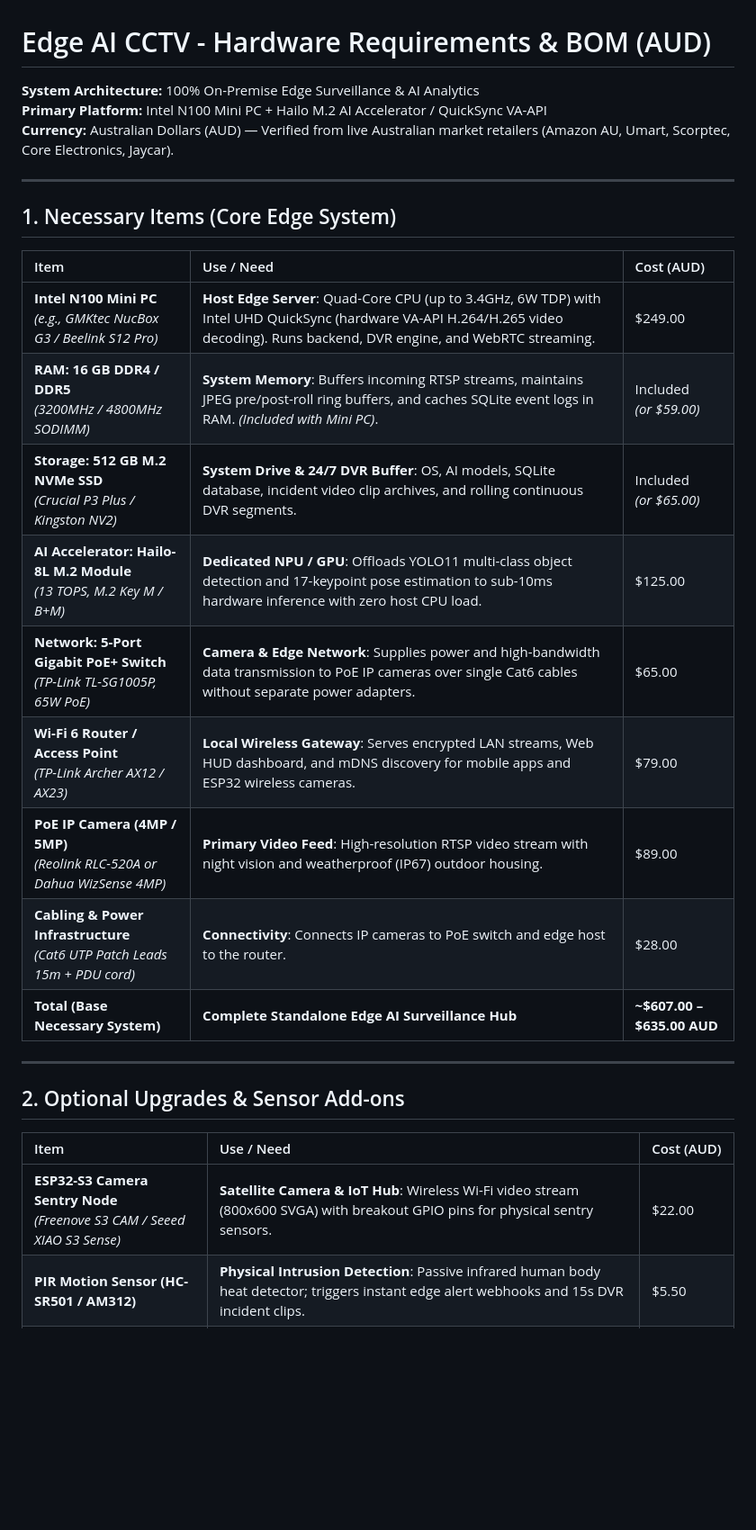
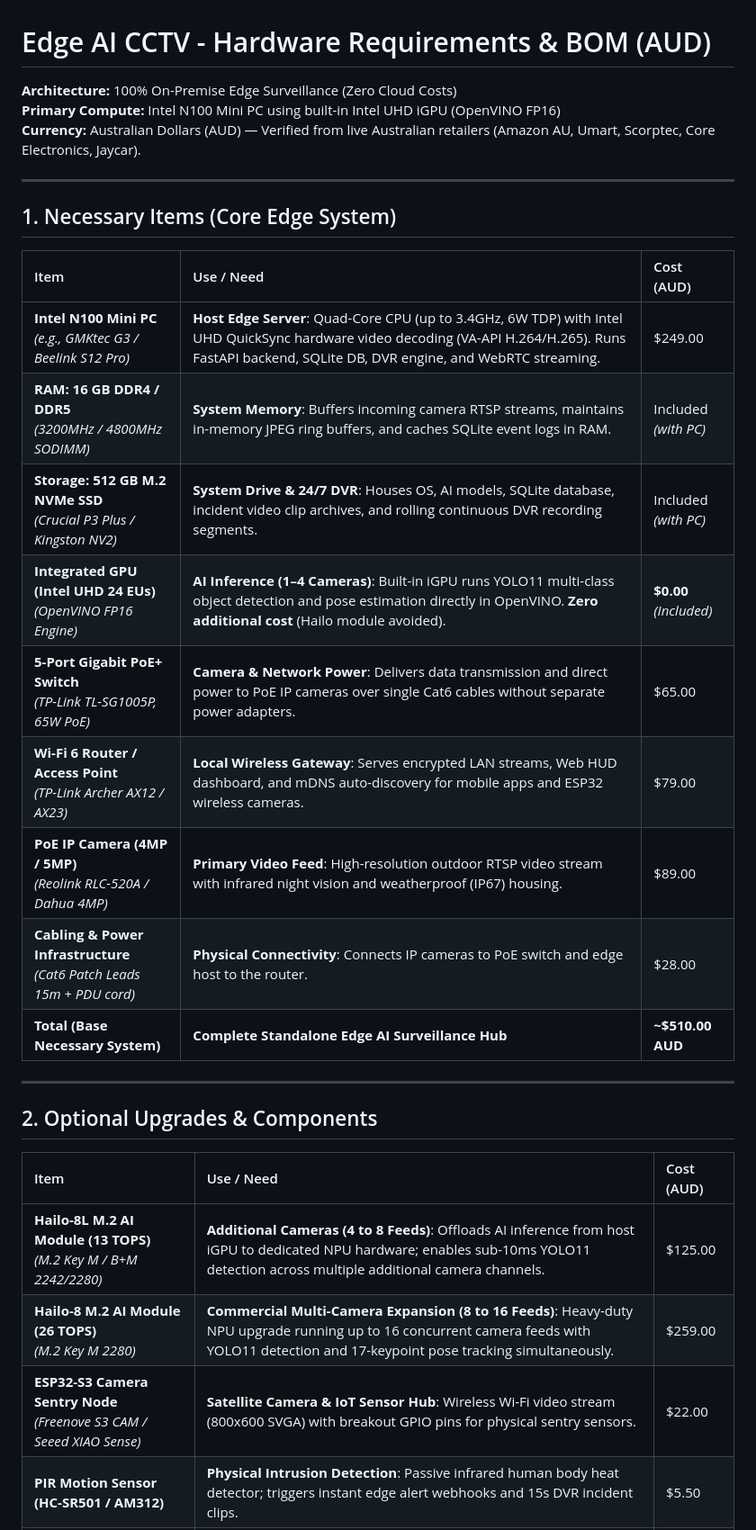
Before and after one commit to Meoclavez/HomeSecurity_AI_CCTV, a Markdown page: HARDWARE_REQUIREMENTS_AUD.md, the part around one of its changes. Shown at 90% size. Drawn GitHub-style; blank space fills up the shorter version.

Commit message:
docs: move Hailo module to optional list for additional camera scaling and set iGPU as base

```diff
--- a/HARDWARE_REQUIREMENTS_AUD.md
+++ b/HARDWARE_REQUIREMENTS_AUD.md
@@ -1,8 +1,8 @@
 # Edge AI CCTV - Hardware Requirements & BOM (AUD)
 
-**System Architecture:** 100% On-Premise Edge Surveillance & AI Analytics
-**Primary Platform:** Intel N100 Mini PC + Hailo M.2 AI Accelerator / QuickSync VA-API
-**Currency:** Australian Dollars (AUD) — Verified from live Australian market retailers (Amazon AU, Umart, Scorptec, Core Electronics, Jaycar).
+**Architecture:** 100% On-Premise Edge Surveillance (Zero Cloud Costs)
+**Primary Compute:** Intel N100 Mini PC using built-in Intel UHD iGPU (OpenVINO FP16)
+**Currency:** Australian Dollars (AUD) — Verified from live Australian retailers (Amazon AU, Umart, Scorptec, Core Electronics, Jaycar).
 
 ---
 
@@ -10,23 +10,25 @@
 
 | Item | Use / Need | Cost (AUD) |
 | :--- | :--- | :--- |
-| **Intel N100 Mini PC**<br>*(e.g., GMKtec NucBox G3 / Beelink S12 Pro)* | **Host Edge Server**: Quad-Core CPU (up to 3.4GHz, 6W TDP) with Intel UHD QuickSync (hardware VA-API H.264/H.265 video decoding). Runs backend, DVR engine, and WebRTC streaming. | $249.00 |
-| **RAM: 16 GB DDR4 / DDR5**<br>*(3200MHz / 4800MHz SODIMM)* | **System Memory**: Buffers incoming RTSP streams, maintains JPEG pre/post-roll ring buffers, and caches SQLite event logs in RAM. *(Included with Mini PC)*. | Included<br>*(or $59.00)* |
-| **Storage: 512 GB M.2 NVMe SSD**<br>*(Crucial P3 Plus / Kingston NV2)* | **System Drive & 24/7 DVR Buffer**: OS, AI models, SQLite database, incident video clip archives, and rolling continuous DVR segments. | Included<br>*(or $65.00)* |
-| **AI Accelerator: Hailo-8L M.2 Module**<br>*(13 TOPS, M.2 Key M / B+M)* | **Dedicated NPU / GPU**: Offloads YOLO11 multi-class object detection and 17-keypoint pose estimation to sub-10ms hardware inference with zero host CPU load. | $125.00 |
-| **Network: 5-Port Gigabit PoE+ Switch**<br>*(TP-Link TL-SG1005P, 65W PoE)* | **Camera & Edge Network**: Supplies power and high-bandwidth data transmission to PoE IP cameras over single Cat6 cables without separate power adapters. | $65.00 |
-| **Wi-Fi 6 Router / Access Point**<br>*(TP-Link Archer AX12 / AX23)* | **Local Wireless Gateway**: Serves encrypted LAN streams, Web HUD dashboard, and mDNS discovery for mobile apps and ESP32 wireless cameras. | $79.00 |
-| **PoE IP Camera (4MP / 5MP)**<br>*(Reolink RLC-520A or Dahua WizSense 4MP)* | **Primary Video Feed**: High-resolution RTSP video stream with night vision and weatherproof (IP67) outdoor housing. | $89.00 |
-| **Cabling & Power Infrastructure**<br>*(Cat6 UTP Patch Leads 15m + PDU cord)* | **Connectivity**: Connects IP cameras to PoE switch and edge host to the router. | $28.00 |
-| **Total (Base Necessary System)** | **Complete Standalone Edge AI Surveillance Hub** | **~$607.00 – $635.00 AUD** |
+| **Intel N100 Mini PC**<br>*(e.g., GMKtec G3 / Beelink S12 Pro)* | **Host Edge Server**: Quad-Core CPU (up to 3.4GHz, 6W TDP) with Intel UHD QuickSync hardware video decoding (VA-API H.264/H.265). Runs FastAPI backend, SQLite DB, DVR engine, and WebRTC streaming. | $249.00 |
+| **RAM: 16 GB DDR4 / DDR5**<br>*(3200MHz / 4800MHz SODIMM)* | **System Memory**: Buffers incoming camera RTSP streams, maintains in-memory JPEG ring buffers, and caches SQLite event logs in RAM. | Included<br>*(with PC)* |
+| **Storage: 512 GB M.2 NVMe SSD**<br>*(Crucial P3 Plus / Kingston NV2)* | **System Drive & 24/7 DVR**: Houses OS, AI models, SQLite database, incident video clip archives, and rolling continuous DVR recording segments. | Included<br>*(with PC)* |
+| **Integrated GPU (Intel UHD 24 EUs)**<br>*(OpenVINO FP16 Engine)* | **AI Inference (1–4 Cameras)**: Built-in iGPU runs YOLO11 multi-class object detection and pose estimation directly in OpenVINO. **Zero additional cost** (Hailo module avoided). | **$0.00**<br>*(Included)* |
+| **5-Port Gigabit PoE+ Switch**<br>*(TP-Link TL-SG1005P, 65W PoE)* | **Camera & Network Power**: Delivers data transmission and direct power to PoE IP cameras over single Cat6 cables without separate power adapters. | $65.00 |
+| **Wi-Fi 6 Router / Access Point**<br>*(TP-Link Archer AX12 / AX23)* | **Local Wireless Gateway**: Serves encrypted LAN streams, Web HUD dashboard, and mDNS auto-discovery for mobile apps and ESP32 wireless cameras. | $79.00 |
+| **PoE IP Camera (4MP / 5MP)**<br>*(Reolink RLC-520A / Dahua 4MP)* | **Primary Video Feed**: High-resolution outdoor RTSP video stream with infrared night vision and weatherproof (IP67) housing. | $89.00 |
+| **Cabling & Power Infrastructure**<br>*(Cat6 Patch Leads 15m + PDU cord)* | **Physical Connectivity**: Connects IP cameras to PoE switch and edge host to the router. | $28.00 |
+| **Total (Base Necessary System)** | **Complete Standalone Edge AI Surveillance Hub** | **~$510.00 AUD** |
 
 ---
 
-## 2. Optional Upgrades & Sensor Add-ons
+## 2. Optional Upgrades & Components
 
 | Item | Use / Need | Cost (AUD) |
 | :--- | :--- | :--- |
-| **ESP32-S3 Camera Sentry Node**<br>*(Freenove S3 CAM / Seeed XIAO S3 Sense)* | **Satellite Camera & IoT Hub**: Wireless Wi-Fi video stream (800x600 SVGA) with breakout GPIO pins for physical sentry sensors. | $22.00 |
+| **Hailo-8L M.2 AI Module (13 TOPS)**<br>*(M.2 Key M / B+M 2242/2280)* | **Additional Cameras (4 to 8 Feeds)**: Offloads AI inference from host iGPU to dedicated NPU hardware; enables sub-10ms YOLO11 detection across multiple additional camera channels. | $125.00 |
+| **Hailo-8 M.2 AI Module (26 TOPS)**<br>*(M.2 Key M 2280)* | **Commercial Multi-Camera Expansion (8 to 16 Feeds)**: Heavy-duty NPU upgrade running up to 16 concurrent camera feeds with YOLO11 detection and 17-keypoint pose tracking simultaneously. | $259.00 |
+| **ESP32-S3 Camera Sentry Node**<br>*(Freenove S3 CAM / Seeed XIAO Sense)* | **Satellite Camera & IoT Sensor Hub**: Wireless Wi-Fi video stream (800x600 SVGA) with breakout GPIO pins for physical sentry sensors. | $22.00 |
 | **PIR Motion Sensor (HC-SR501 / AM312)** | **Physical Intrusion Detection**: Passive infrared human body heat detector; triggers instant edge alert webhooks and 15s DVR incident clips. | $5.50 |
 | **Ultrasonic Distance Sensor (HC-SR04P)**<br>*(3.3V Native Logic)* | **Proximity & Perimeter Breach**: Measures physical distance (2cm – 400cm); detects vehicles in driveway or people approaching doorways. | $6.50 |
 | **Magnetic Door Reed Switches (MC-38, 2x)** | **Door / Gate Contact Monitoring**: Simple 2-wire magnetic switches connected to ESP32 pullup pins (monitors front door, back door, or lock state). | $7.00 |
```
Also changed, not shown: other parts of HARDWARE_REQUIREMENTS_AUD.md (+3 -5 lines).
